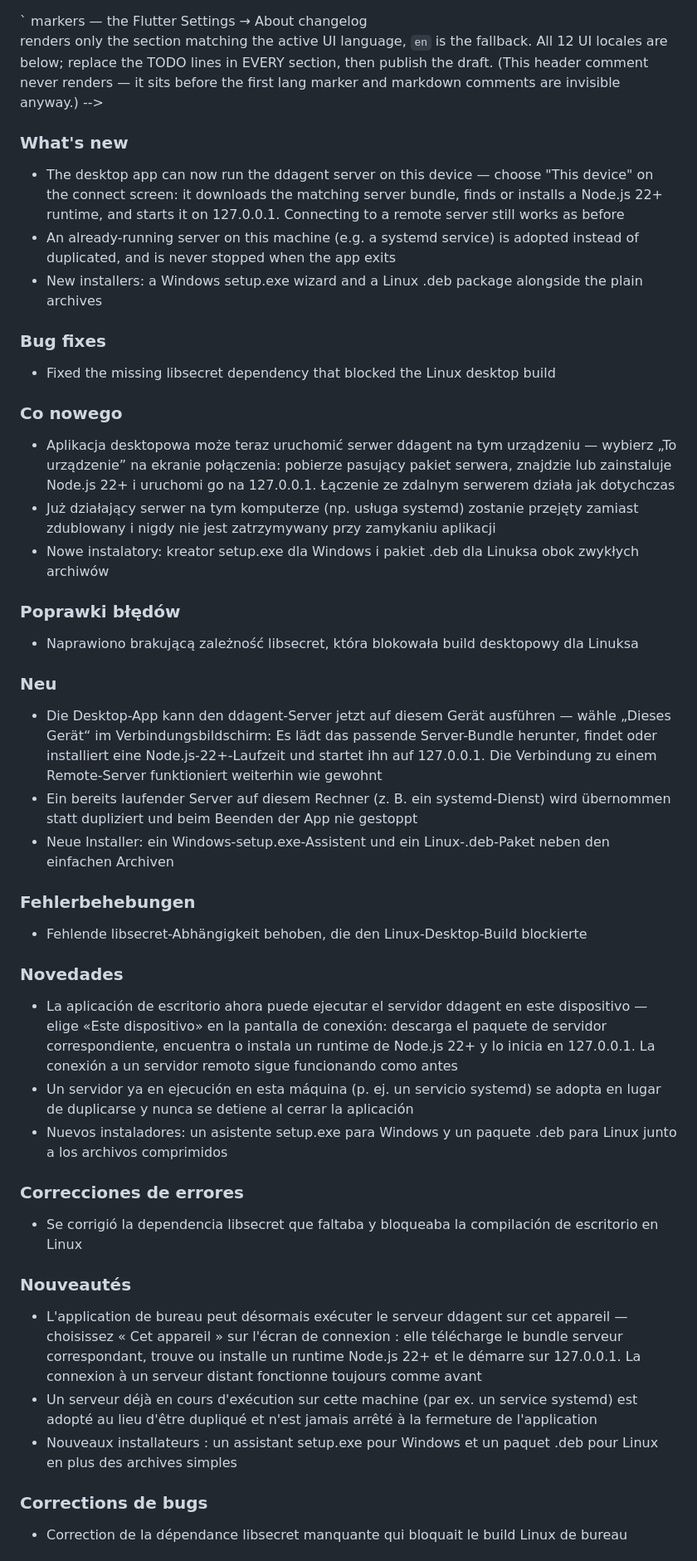
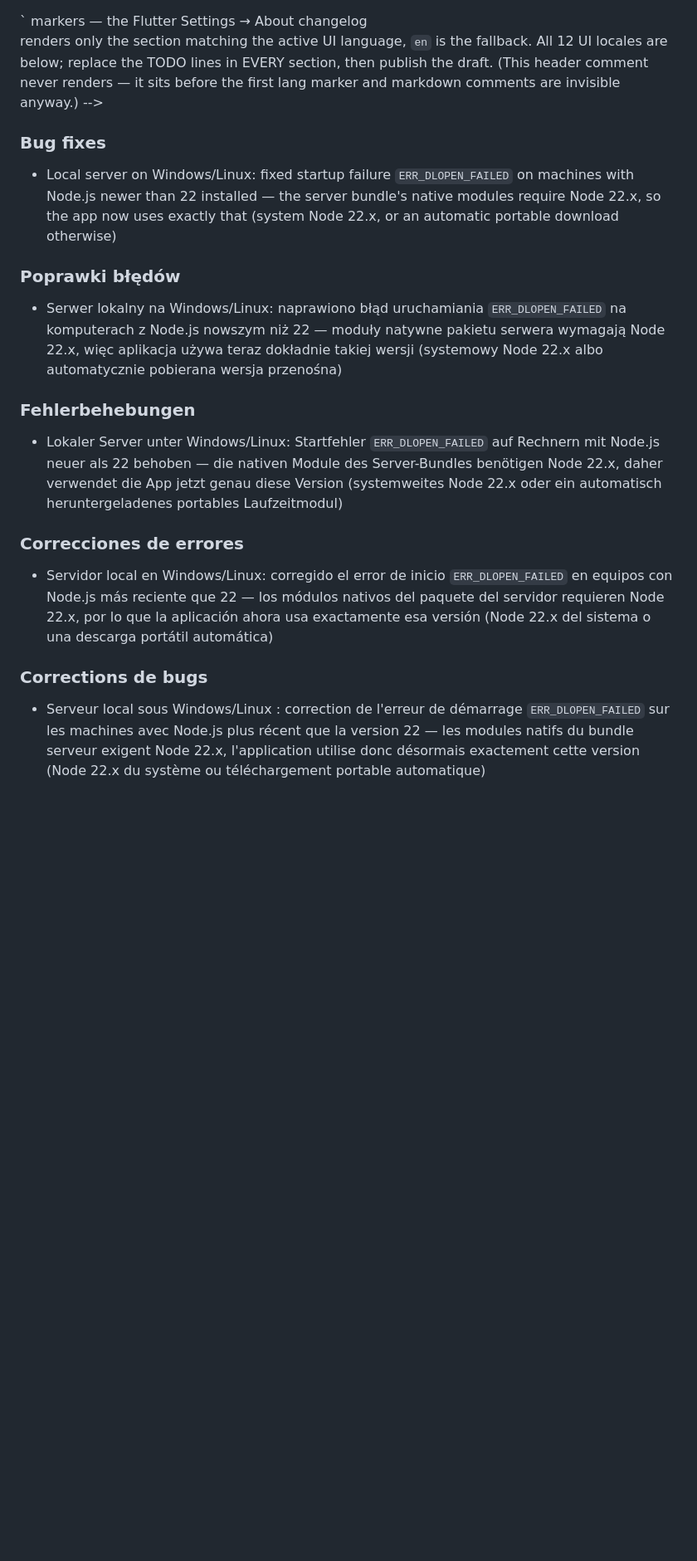
Before and after one commit to Zakwei/ddagent, a Markdown page: scripts/release/release-notes-template.md, the part around one of its changes. Shown at 83% size. GitHub-like rendering; blank space fills up the shorter version.

Commit message:
chore(release): v0.8.2 release notes template

```diff
--- a/scripts/release/release-notes-template.md
+++ b/scripts/release/release-notes-template.md
@@ -13,48 +13,18 @@
   anyway.)
 -->
 <!-- lang:en -->
-### What's new
-- The desktop app can now run the ddagent server on this device — choose "This device" on the connect screen: it downloads the matching server bundle, finds or installs a Node.js 22+ runtime, and starts it on 127.0.0.1. Connecting to a remote server still works as before
-- An already-running server on this machine (e.g. a systemd service) is adopted instead of duplicated, and is never stopped when the app exits
-- New installers: a Windows setup.exe wizard and a Linux .deb package alongside the plain archives
-
 ### Bug fixes
-- Fixed the missing libsecret dependency that blocked the Linux desktop build
-
+- Local server on Windows/Linux: fixed startup failure `ERR_DLOPEN_FAILED` on machines with Node.js newer than 22 installed — the server bundle's native modules require Node 22.x, so the app now uses exactly that (system Node 22.x, or an automatic portable download otherwise)
 <!-- lang:pl -->
-### Co nowego
-- Aplikacja desktopowa może teraz uruchomić serwer ddagent na tym urządzeniu — wybierz „To urządzenie” na ekranie połączenia: pobierze pasujący pakiet serwera, znajdzie lub zainstaluje Node.js 22+ i uruchomi go na 127.0.0.1. Łączenie ze zdalnym serwerem działa jak dotychczas
-- Już działający serwer na tym komputerze (np. usługa systemd) zostanie przejęty zamiast zdublowany i nigdy nie jest zatrzymywany przy zamykaniu aplikacji
-- Nowe instalatory: kreator setup.exe dla Windows i pakiet .deb dla Linuksa obok zwykłych archiwów
-
 ### Poprawki błędów
-- Naprawiono brakującą zależność libsecret, która blokowała build desktopowy dla Linuksa
-
+- Serwer lokalny na Windows/Linux: naprawiono błąd uruchamiania `ERR_DLOPEN_FAILED` na komputerach z Node.js nowszym niż 22 — moduły natywne pakietu serwera wymagają Node 22.x, więc aplikacja używa teraz dokładnie takiej wersji (systemowy Node 22.x albo automatycznie pobierana wersja przenośna)
 <!-- lang:de -->
-### Neu
-- Die Desktop-App kann den ddagent-Server jetzt auf diesem Gerät ausführen — wähle „Dieses Gerät“ im Verbindungsbildschirm: Es lädt das passende Server-Bundle herunter, findet oder installiert eine Node.js-22+-Laufzeit und startet ihn auf 127.0.0.1. Die Verbindung zu einem Remote-Server funktioniert weiterhin wie gewohnt
-- Ein bereits laufender Server auf diesem Rechner (z. B. ein systemd-Dienst) wird übernommen statt dupliziert und beim Beenden der App nie gestoppt
-- Neue Installer: ein Windows-setup.exe-Assistent und ein Linux-.deb-Paket neben den einfachen Archiven
-
 ### Fehlerbehebungen
-- Fehlende libsecret-Abhängigkeit behoben, die den Linux-Desktop-Build blockierte
-
+- Lokaler Server unter Windows/Linux: Startfehler `ERR_DLOPEN_FAILED` auf Rechnern mit Node.js neuer als 22 behoben — die nativen Module des Server-Bundles benötigen Node 22.x, daher verwendet die App jetzt genau diese Version (systemweites Node 22.x oder ein automatisch heruntergeladenes portables Laufzeitmodul)
 <!-- lang:es -->
-### Novedades
-- La aplicación de escritorio ahora puede ejecutar el servidor ddagent en este dispositivo — elige «Este dispositivo» en la pantalla de conexión: descarga el paquete de servidor correspondiente, encuentra o instala un runtime de Node.js 22+ y lo inicia en 127.0.0.1. La conexión a un servidor remoto sigue funcionando como antes
-- Un servidor ya en ejecución en esta máquina (p. ej. un servicio systemd) se adopta en lugar de duplicarse y nunca se detiene al cerrar la aplicación
-- Nuevos instaladores: un asistente setup.exe para Windows y un paquete .deb para Linux junto a los archivos comprimidos
-
 ### Correcciones de errores
-- Se corrigió la dependencia libsecret que faltaba y bloqueaba la compilación de escritorio en Linux
-
+- Servidor local en Windows/Linux: corregido el error de inicio `ERR_DLOPEN_FAILED` en equipos con Node.js más reciente que 22 — los módulos nativos del paquete del servidor requieren Node 22.x, por lo que la aplicación ahora usa exactamente esa versión (Node 22.x del sistema o una descarga portátil automática)
 <!-- lang:fr -->
-### Nouveautés
-- L'application de bureau peut désormais exécuter le serveur ddagent sur cet appareil — choisissez « Cet appareil » sur l'écran de connexion : elle télécharge le bundle serveur correspondant, trouve ou installe un runtime Node.js 22+ et le démarre sur 127.0.0.1. La connexion à un serveur distant fonctionne toujours comme avant
-- Un serveur déjà en cours d'exécution sur cette machine (par ex. un service systemd) est adopté au lieu d'être dupliqué et n'est jamais arrêté à la fermeture de l'application
-- Nouveaux installateurs : un assistant setup.exe pour Windows et un paquet .deb pour Linux en plus des archives simples
-
 ### Corrections de bugs
-- Correction de la dépendance libsecret manquante qui bloquait le build Linux de bureau
-
+- Serveur local sous Windows/Linux : correction de l'erreur de démarrage `ERR_DLOPEN_FAILED` sur les machines avec Node.js plus récent que la version 22 — les modules natifs du bundle serveur exigent Node 22.x, l'application utilise donc désormais exactement cette version (Node 22.x du système ou téléchargement portable automatique)
 <!-- lang:it -->
```
Also changed, not shown: other parts of scripts/release/release-notes-template.md (+7 -48 lines).
